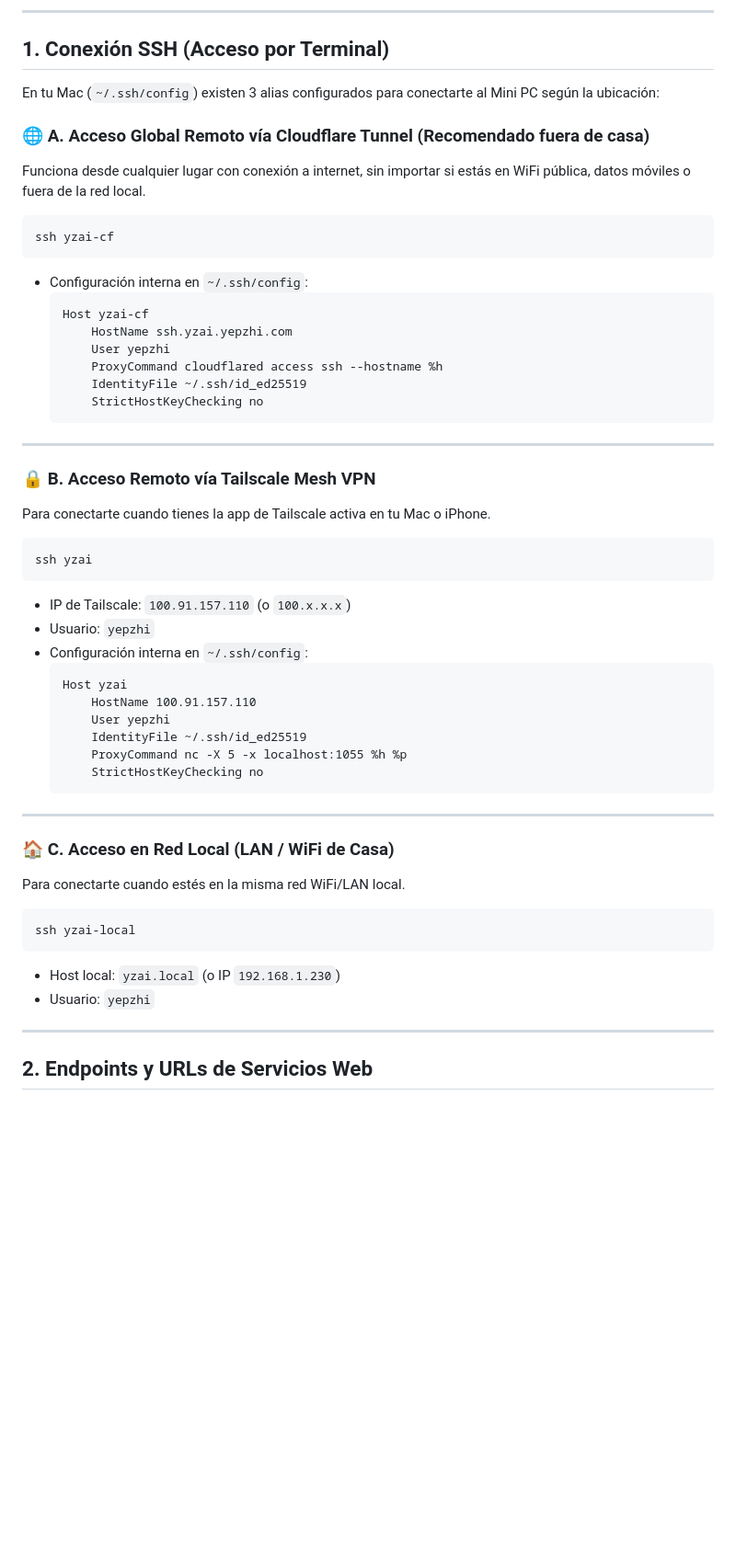
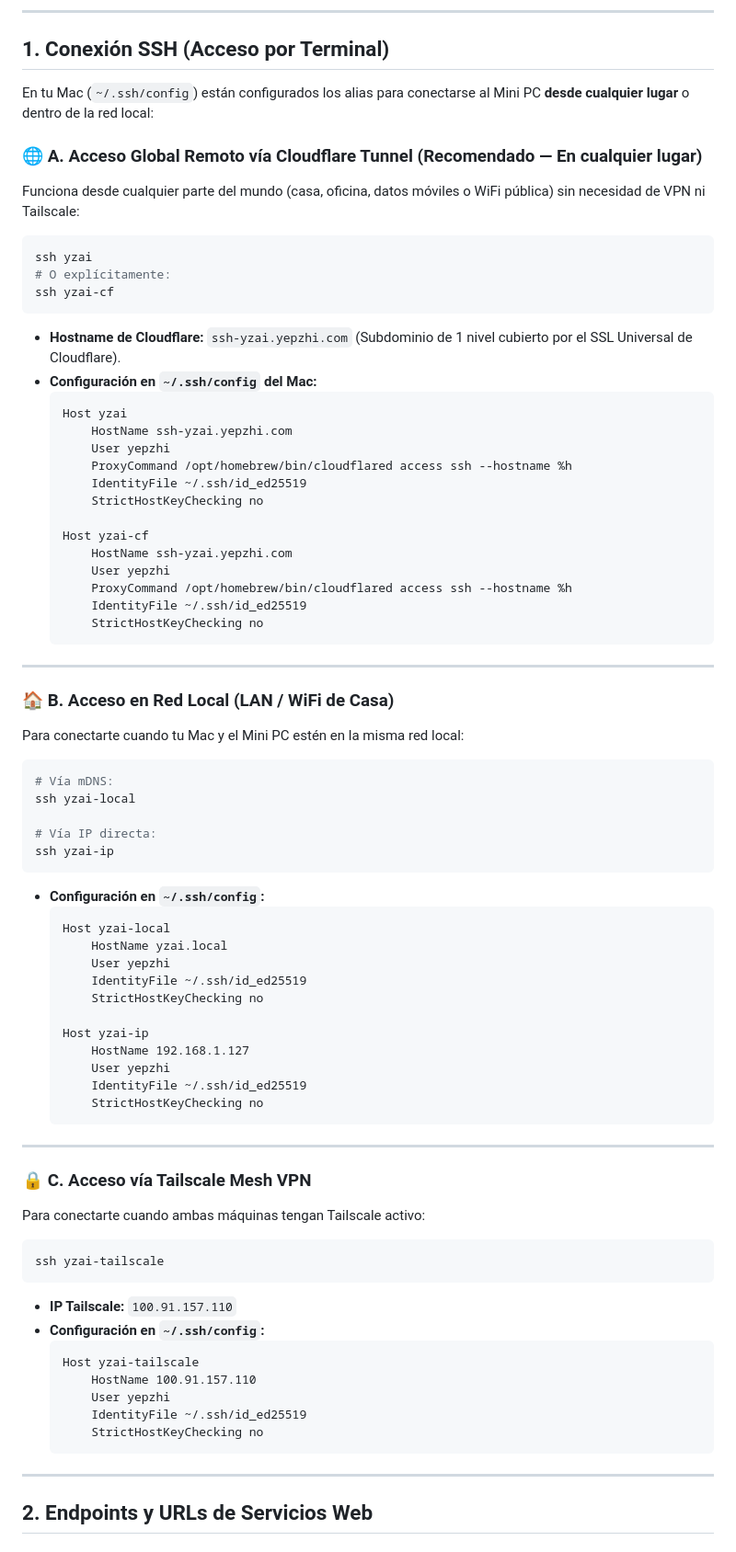
Before and after one commit to yepzhi/yzai, a Markdown page: ACCESO_REMOTO.md, the part around one of its changes. Shown at 92% size. Rendered like a GitHub page; blank space fills up the shorter version.

Commit message:
Update remote SSH access guide with working Cloudflare tunnel hostname

````diff
--- a/ACCESO_REMOTO.md
+++ b/ACCESO_REMOTO.md
@@ -6,57 +6,81 @@ Este documento contiene toda la información de red, credenciales de SSH, puerto
 
 ## 1. Conexión SSH (Acceso por Terminal)
 
-En tu Mac (`~/.ssh/config`) existen 3 alias configurados para conectarte al Mini PC según la ubicación:
+En tu Mac (`~/.ssh/config`) están configurados los alias para conectarse al Mini PC **desde cualquier lugar** o dentro de la red local:
 
-### 🌐 A. Acceso Global Remoto vía Cloudflare Tunnel (Recomendado fuera de casa)
-Funciona desde cualquier lugar con conexión a internet, sin importar si estás en WiFi pública, datos móviles o fuera de la red local.
+### 🌐 A. Acceso Global Remoto vía Cloudflare Tunnel (Recomendado — En cualquier lugar)
+Funciona desde cualquier parte del mundo (casa, oficina, datos móviles o WiFi pública) sin necesidad de VPN ni Tailscale:
 
 ```bash
+ssh yzai
+# O explícitamente:
 ssh yzai-cf
 ```
 
-* Configuración interna en `~/.ssh/config`:
+* **Hostname de Cloudflare:** `ssh-yzai.yepzhi.com` (Subdominio de 1 nivel cubierto por el SSL Universal de Cloudflare).
+* **Configuración en `~/.ssh/config` del Mac:**
   ```sshconfig
+  Host yzai
+      HostName ssh-yzai.yepzhi.com
+      User yepzhi
+      ProxyCommand /opt/homebrew/bin/cloudflared access ssh --hostname %h
+      IdentityFile ~/.ssh/id_ed25519
+      StrictHostKeyChecking no
+
   Host yzai-cf
-      HostName ssh.yzai.yepzhi.com
+      HostName ssh-yzai.yepzhi.com
       User yepzhi
-      ProxyCommand cloudflared access ssh --hostname %h
+      ProxyCommand /opt/homebrew/bin/cloudflared access ssh --hostname %h
       IdentityFile ~/.ssh/id_ed25519
       StrictHostKeyChecking no
   ```
 
 ---
 
-### 🔒 B. Acceso Remoto vía Tailscale Mesh VPN
-Para conectarte cuando tienes la app de Tailscale activa en tu Mac o iPhone.
+### 🏠 B. Acceso en Red Local (LAN / WiFi de Casa)
+Para conectarte cuando tu Mac y el Mini PC estén en la misma red local:
 
 ```bash
-ssh yzai
+# Vía mDNS:
+ssh yzai-local
+
+# Vía IP directa:
+ssh yzai-ip
 ```
 
-* IP de Tailscale: `100.91.157.110` (o `100.x.x.x`)
-* Usuario: `yepzhi`
-* Configuración interna en `~/.ssh/config`:
+* **Configuración en `~/.ssh/config`:**
   ```sshconfig
-  Host yzai
-      HostName 100.91.157.110
+  Host yzai-local
+      HostName yzai.local
       User yepzhi
       IdentityFile ~/.ssh/id_ed25519
-      ProxyCommand nc -X 5 -x localhost:1055 %h %p
+      StrictHostKeyChecking no
+
+  Host yzai-ip
+      HostName 192.168.1.127
+      User yepzhi
+      IdentityFile ~/.ssh/id_ed25519
       StrictHostKeyChecking no
   ```
 
 ---
 
-### 🏠 C. Acceso en Red Local (LAN / WiFi de Casa)
-Para conectarte cuando estés en la misma red WiFi/LAN local.
+### 🔒 C. Acceso vía Tailscale Mesh VPN
+Para conectarte cuando ambas máquinas tengan Tailscale activo:
 
 ```bash
-ssh yzai-local
+ssh yzai-tailscale
 ```
 
-* Host local: `yzai.local` (o IP `192.168.1.230`)
-* Usuario: `yepzhi`
+* **IP Tailscale:** `100.91.157.110`
+* **Configuración en `~/.ssh/config`:**
+  ```sshconfig
+  Host yzai-tailscale
+      HostName 100.91.157.110
+      User yepzhi
+      IdentityFile ~/.ssh/id_ed25519
+      StrictHostKeyChecking no
+  ```
 
 ---
 
````
Also changed, not shown: other parts of ACCESO_REMOTO.md (+1 -1 lines).
